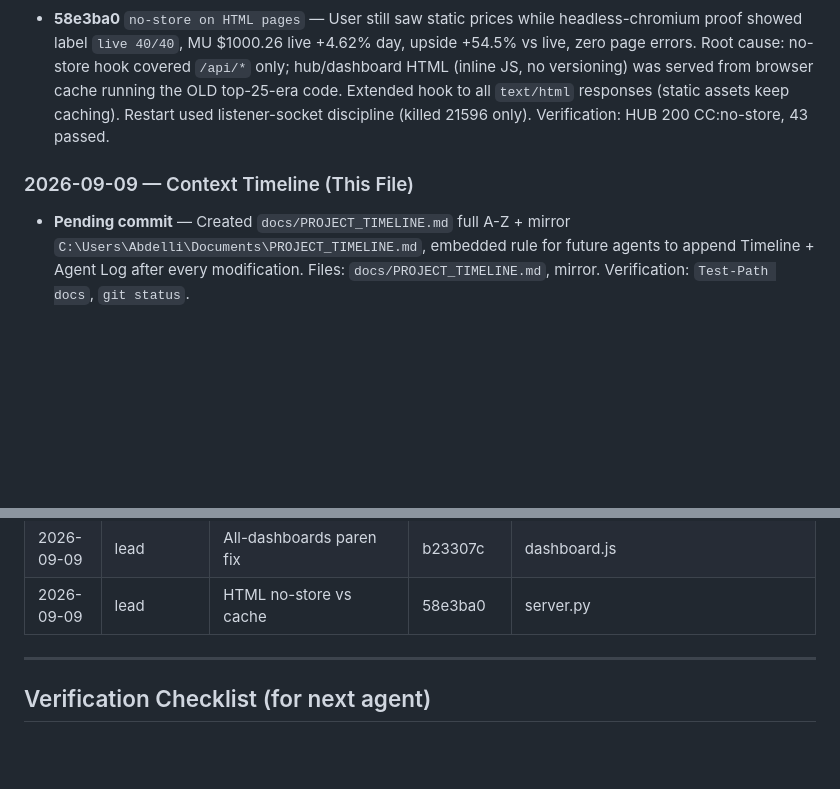
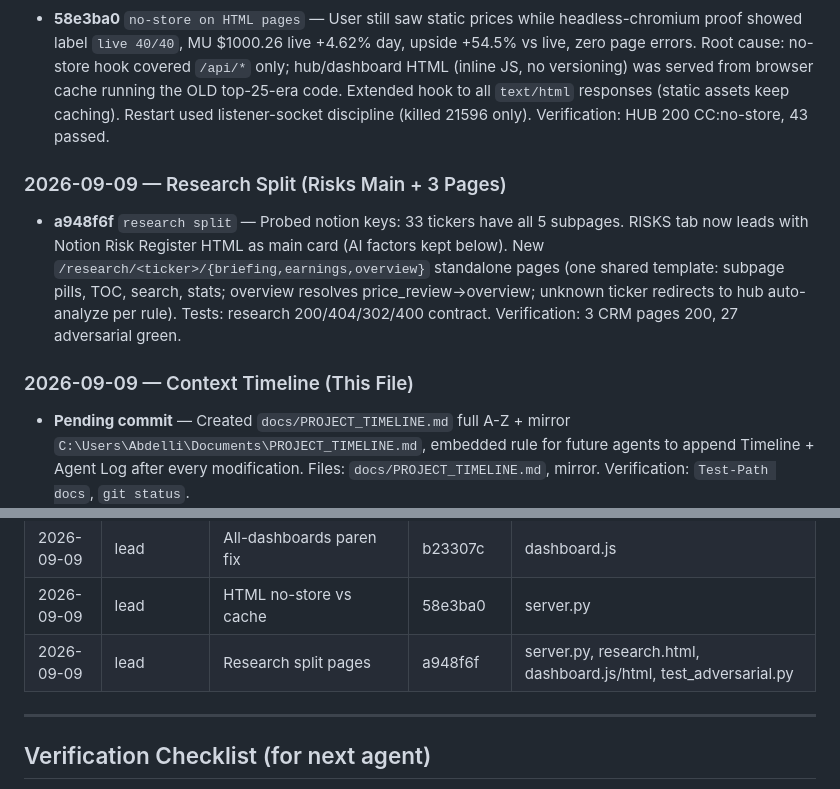
Before and after one commit to 1khvled/STOCKTERMINAL, a Markdown page: docs/PROJECT_TIMELINE.md, 2 parts joined by grey strips. Drawn GitHub-style; blank space fills up the shorter version.

Commit message:
docs: timeline research split (a948f6f) + mirror

```diff
--- a/docs/PROJECT_TIMELINE.md
+++ b/docs/PROJECT_TIMELINE.md
@@ -158,7 +158,11 @@
 ### 2026-09-09 — Frozen Prices Were Browser Cache (Proven Live 40/40)
 - **58e3ba0** `no-store on HTML pages` — User still saw static prices while headless-chromium proof showed label `live 40/40`, MU $1000.26 live +4.62% day, upside +54.5% vs live, zero page errors. Root cause: no-store hook covered `/api/*` only; hub/dashboard HTML (inline JS, no versioning) was served from browser cache running the OLD top-25-era code. Extended hook to all `text/html` responses (static assets keep caching). Restart used listener-socket discipline (killed 21596 only). Verification: HUB 200 CC:no-store, 43 passed.
 
+### 2026-09-09 — Research Split (Risks Main + 3 Pages)
+- **a948f6f** `research split` — Probed notion keys: 33 tickers have all 5 subpages. RISKS tab now leads with Notion Risk Register HTML as main card (AI factors kept below). New `/research/<ticker>/{briefing,earnings,overview}` standalone pages (one shared template: subpage pills, TOC, search, stats; overview resolves price_review->overview; unknown ticker redirects to hub auto-analyze per rule). Tests: research 200/404/302/400 contract. Verification: 3 CRM pages 200, 27 adversarial green.
+
 ### 2026-09-09 — Context Timeline (This File)
+
 
 
 
@@ -226,6 +230,7 @@
 | 2026-09-09 | lead | Stuck-loading + ports | cbb8922 | server.py, dashboard.js, kill_server.cmd, test_adversarial.py |
 | 2026-09-09 | lead | All-dashboards paren fix | b23307c | dashboard.js |
 | 2026-09-09 | lead | HTML no-store vs cache | 58e3ba0 | server.py |
+| 2026-09-09 | lead | Research split pages | a948f6f | server.py, research.html, dashboard.js/html, test_adversarial.py |
 
 ---
 
```
